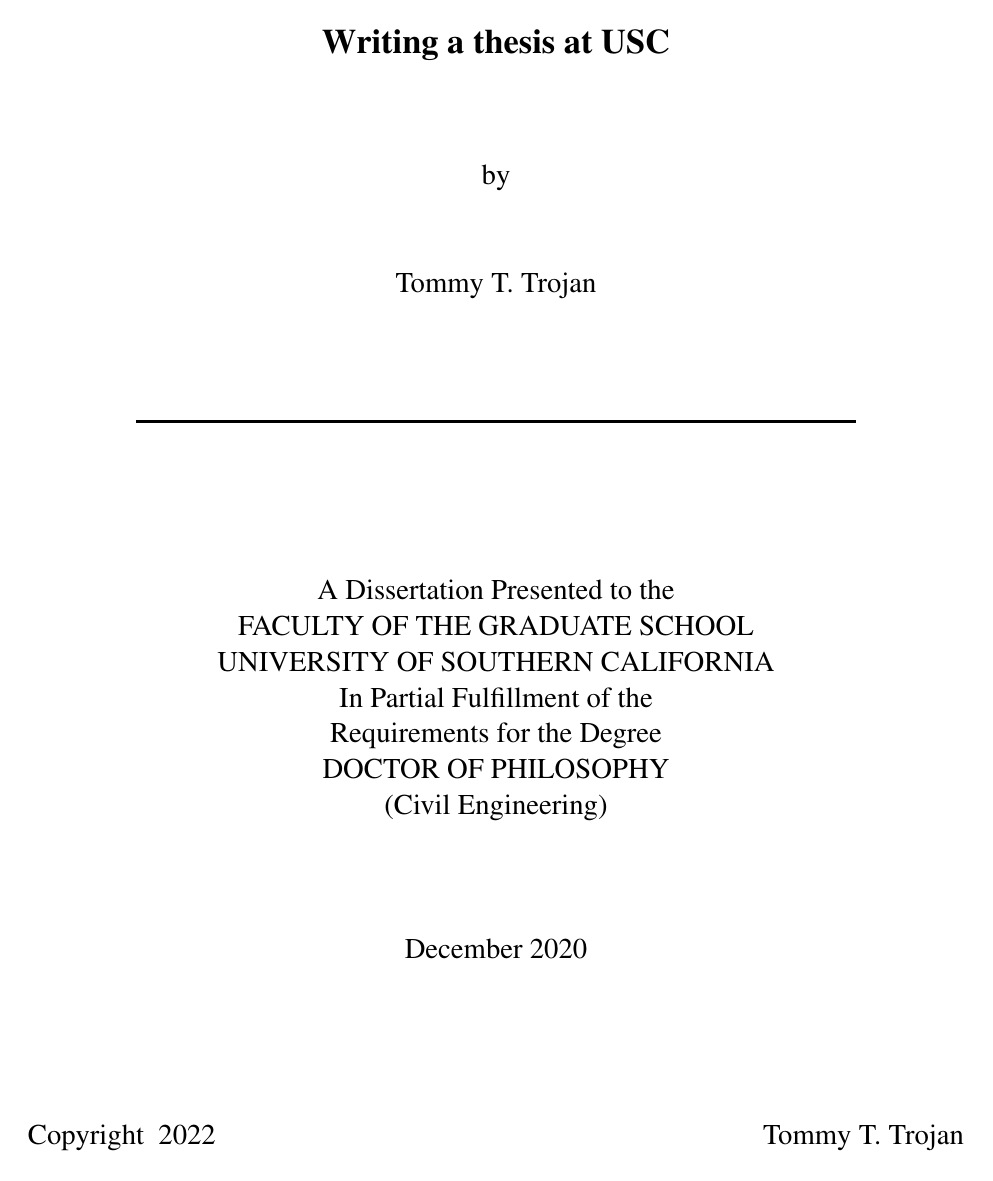
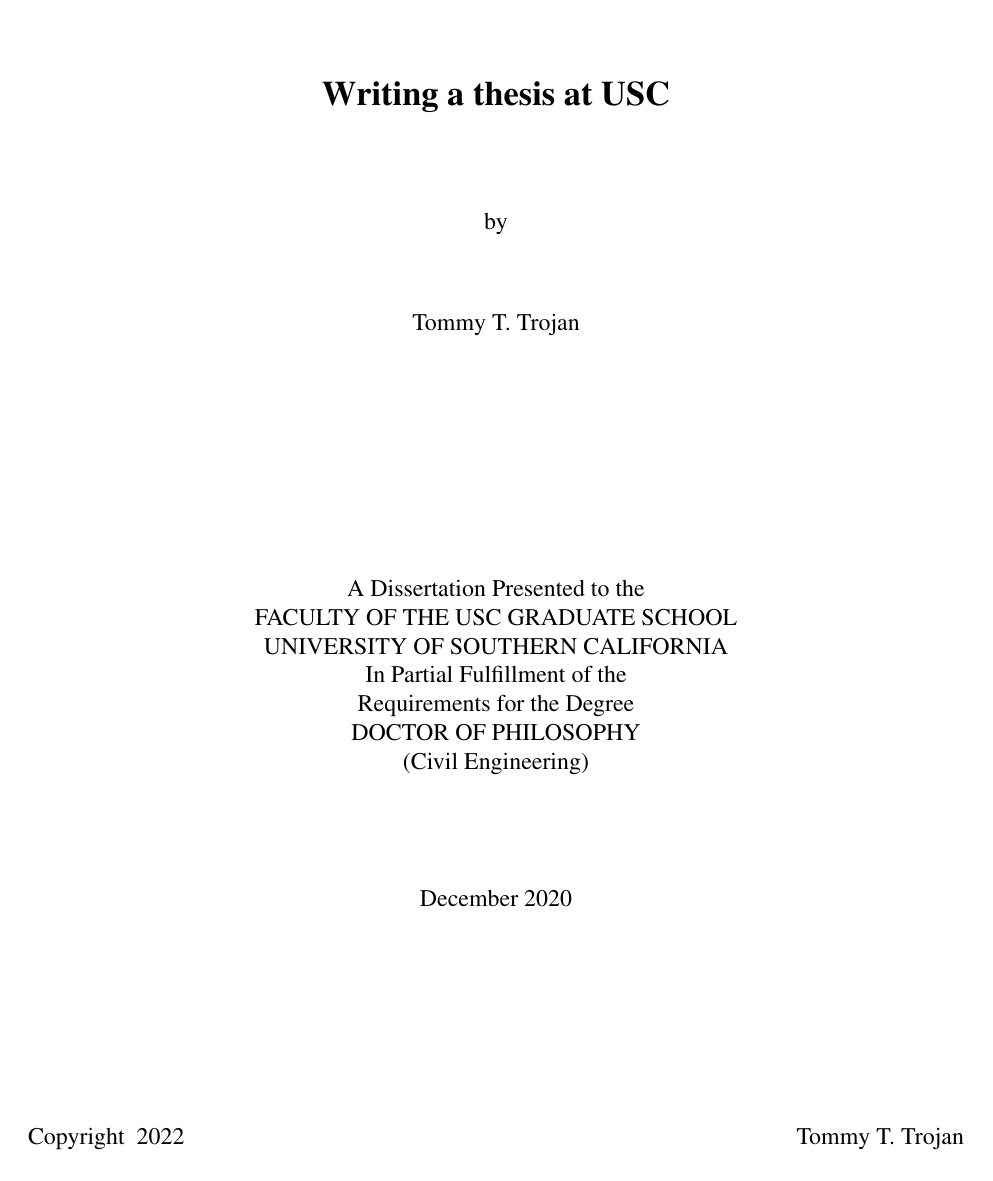
Before and after one commit to rudazhang/USCthesis, a LaTeX thesis (tex/main.tex, which reads tex/USCthesis.sty): page 1 of 13. Compiled offline with pdfLaTeX.

Commit message:
update style guidelines link and add changes to style page based on 2022 corrections from the graduate school

```diff
--- a/tex/USCthesis.sty
+++ b/tex/USCthesis.sty
@@ -343,7 +343,7 @@
 \def\majorfield#1{%
   \gdef\@majorfield{#1}%
   \showmajorfieldtrue}
-\def\@majorfield{Electrical Engineering}
+\def\@majorfield{ELECTRICAL ENGINEERING} % Major field must also be all capital letters (2022)
 
 \def\committee#1{\gdef\@committee{#1}}
 \def\@committee{}
@@ -448,7 +448,8 @@
 %% Make the Dissertation titlepage
 %%
 \def\maketitle{%
-  \large  % title page should be 11pt or 12pt.  this should do.
+  % Removed based on corrections from the Graduate School (2022)
+  % \large  % title page should be 11pt or 12pt.  this should do.
   \begin{titlepage}%
     \setcounter{page}{0}%
     \null
@@ -463,7 +464,7 @@
       by%
       \vskip 0.5 true in
       {\begin{tabular}[t]{c}\@author\\*[.66 true in]%
-       \rule{5.0 true in}{0.025 true in}
+      %  \rule{5.0 true in}{0.025 true in} % Removed based on corrections from the Graduate School (2022)
        \end{tabular}%
        \par}
       \vskip 1.0 true in
@@ -472,7 +473,8 @@
       \else
         A Dissertation Presented to the%
       \fi\\%*[0.1 true in]%
-      FACULTY OF THE \@schoolname\\%*[0.1 true in]%
+      % Corrections required inserting "USC" so the line reads: "FACULTY OF THE USC GRADUATE SCHOOL" (2022)
+      FACULTY OF THE USC \@schoolname\\%*[0.1 true in]%
       \@university\\%*[0.1 true in]%
       In Partial Fulfillment of the\\%*[0.1 true in]%
       Requirements for the Degree\\%*[0.1 true in]%
```
Also changed, not shown: tex/main.tex (+1 -1 lines).
